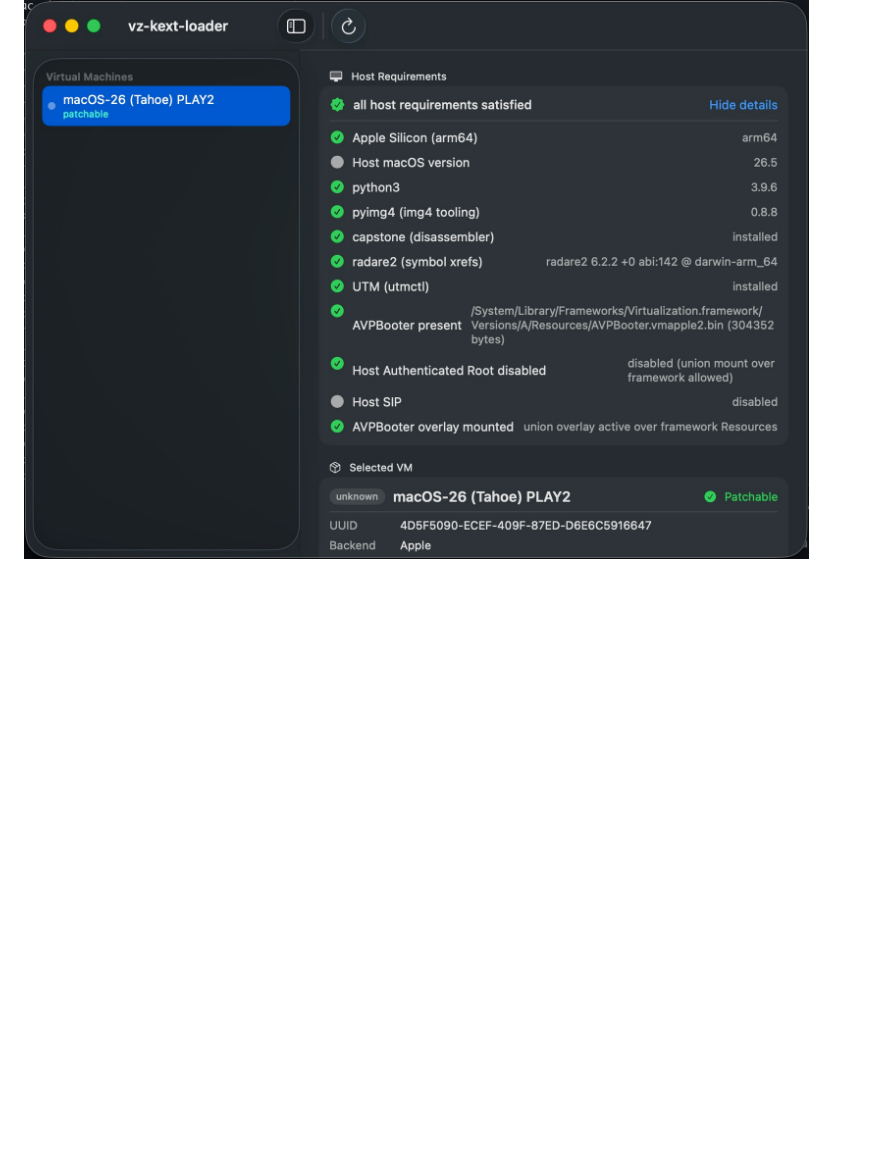
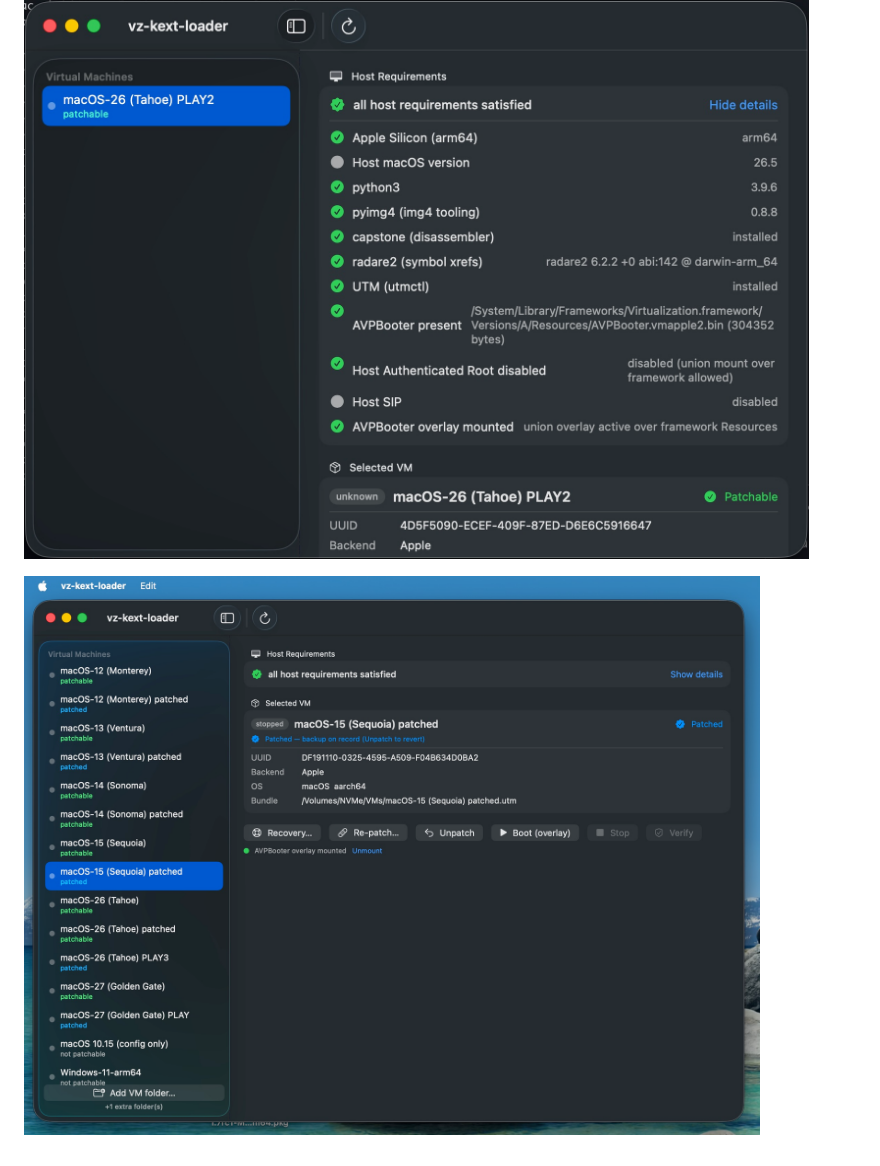
Before and after one commit to openzfsonosx/vz-kext-loader, a Markdown page: README.md, the part around the change. Drawn GitHub-style; pictures changed too: img/vz-kext-loader4.jpg (added); blank space fills up the shorter version.

Commit message:
docs: add current app screenshot to README
Co-Authored-By: Claude Opus 4.8 <noreply@anthropic.com>
Claude-Session: https://claude.ai/code/session_019pxEozS6kQ4mKwjRJRvJcZ

```diff
--- a/README.md
+++ b/README.md
@@ -362,3 +362,5 @@ patchable classification, and boot-with-overlay orchestration.
 ![vz-kext-loader — VM list and host summary](img/vz-kext-loader1.jpg)
 
 ![vz-kext-loader — host requirements detail](img/vz-kext-loader2.jpg)
+
+![vz-kext-loader — patched VMs and boot orchestration](img/vz-kext-loader4.jpg)
```
